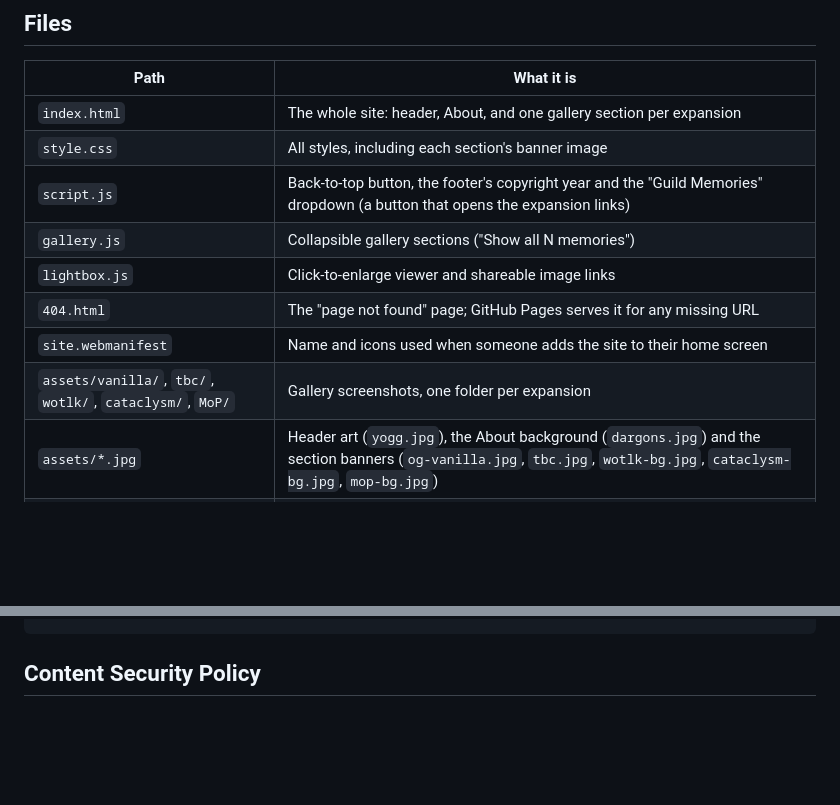
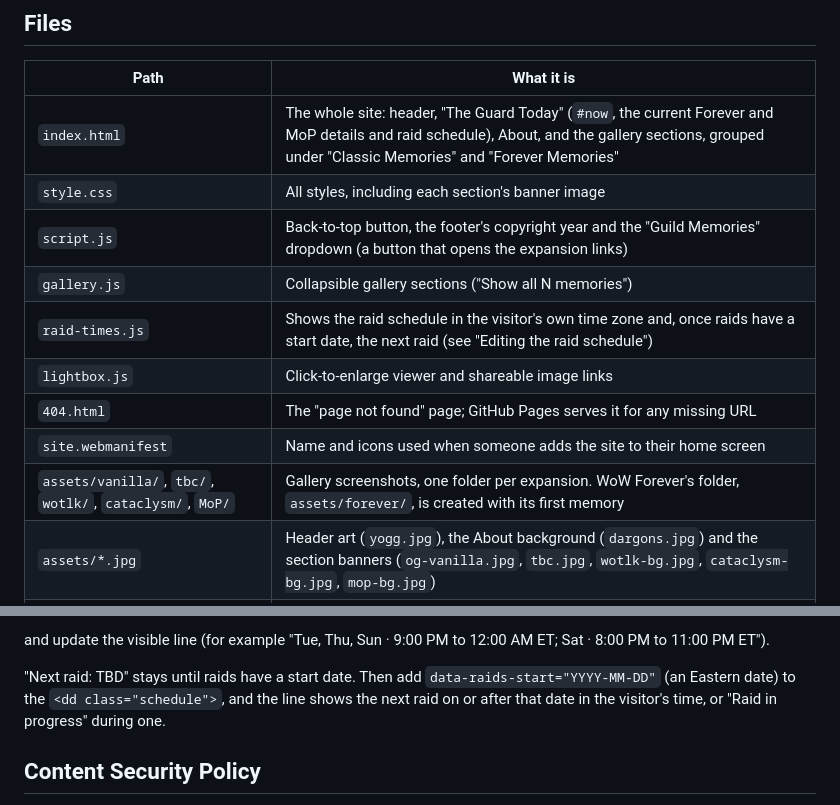
Before and after one commit to Montqueesh/theramoreguard, a Markdown page: README.md, 2 parts joined by grey strips. Drawn GitHub-style; blank space fills up the shorter version.

```diff
--- a/README.md
+++ b/README.md
@@ -10,14 +10,15 @@ Before changing the site, read [AGENTS.md](AGENTS.md): the rules that keep it wo
 
 | Path | What it is |
 | --- | --- |
-| `index.html` | The whole site: header, About, and one gallery section per expansion |
+| `index.html` | The whole site: header, "The Guard Today" (`#now`, the current Forever and MoP details and raid schedule), About, and the gallery sections, grouped under "Classic Memories" and "Forever Memories" |
 | `style.css` | All styles, including each section's banner image |
 | `script.js` | Back-to-top button, the footer's copyright year and the "Guild Memories" dropdown (a button that opens the expansion links) |
 | `gallery.js` | Collapsible gallery sections ("Show all N memories") |
+| `raid-times.js` | Shows the raid schedule in the visitor's own time zone and, once raids have a start date, the next raid (see "Editing the raid schedule") |
 | `lightbox.js` | Click-to-enlarge viewer and shareable image links |
 | `404.html` | The "page not found" page; GitHub Pages serves it for any missing URL |
 | `site.webmanifest` | Name and icons used when someone adds the site to their home screen |
-| `assets/vanilla/`, `tbc/`, `wotlk/`, `cataclysm/`, `MoP/` | Gallery screenshots, one folder per expansion |
+| `assets/vanilla/`, `tbc/`, `wotlk/`, `cataclysm/`, `MoP/` | Gallery screenshots, one folder per expansion. WoW Forever's folder, `assets/forever/`, is created with its first memory |
 | `assets/*.jpg` | Header art (`yogg.jpg`), the About background (`dargons.jpg`) and the section banners (`og-vanilla.jpg`, `tbc.jpg`, `wotlk-bg.jpg`, `cataclysm-bg.jpg`, `mop-bg.jpg`) |
 | `assets/og-image.jpg` | Preview image shown when the site's link is posted in Discord and elsewhere |
 | `assets/favicon.ico`, `assets/icons/` | Browser tab and home-screen icons |
@@ -76,3 +102,6 @@ The examples below add a WoW Forever section.
+and update the visible line (for example "Tue, Thu, Sun · 9:00 PM to 12:00 AM ET; Sat · 8:00 PM to 11:00 PM ET").
+
+"Next raid: TBD" stays until raids have a start date. Then add `data-raids-start="YYYY-MM-DD"` (an Eastern date) to the `<dd class="schedule">`, and the line shows the next raid on or after that date in the visitor's time, or "Raid in progress" during one.
 
 ## Content Security Policy
 
```
Also changed, not shown: other parts of README.md (+34 -9 lines), AGENTS.md (+14 -1 lines).
